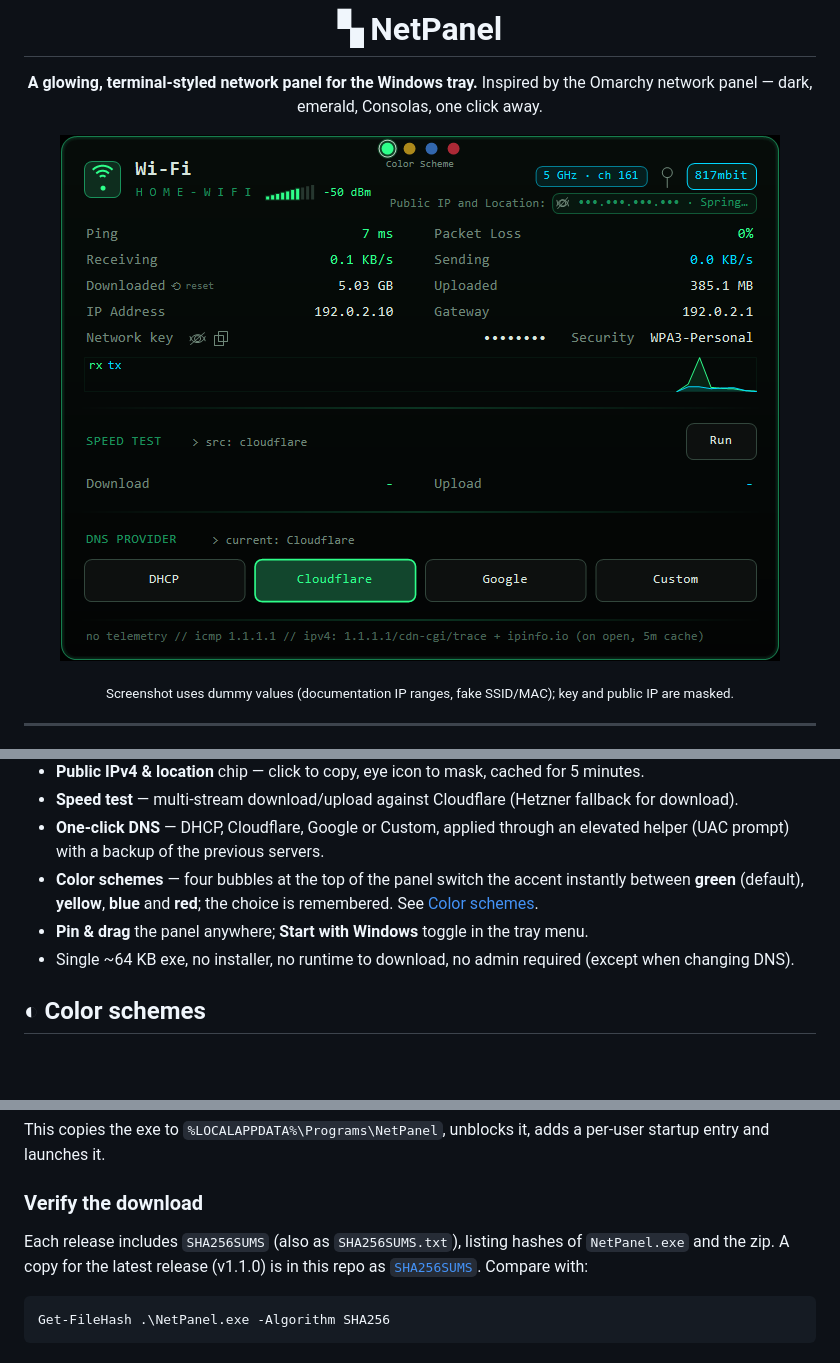
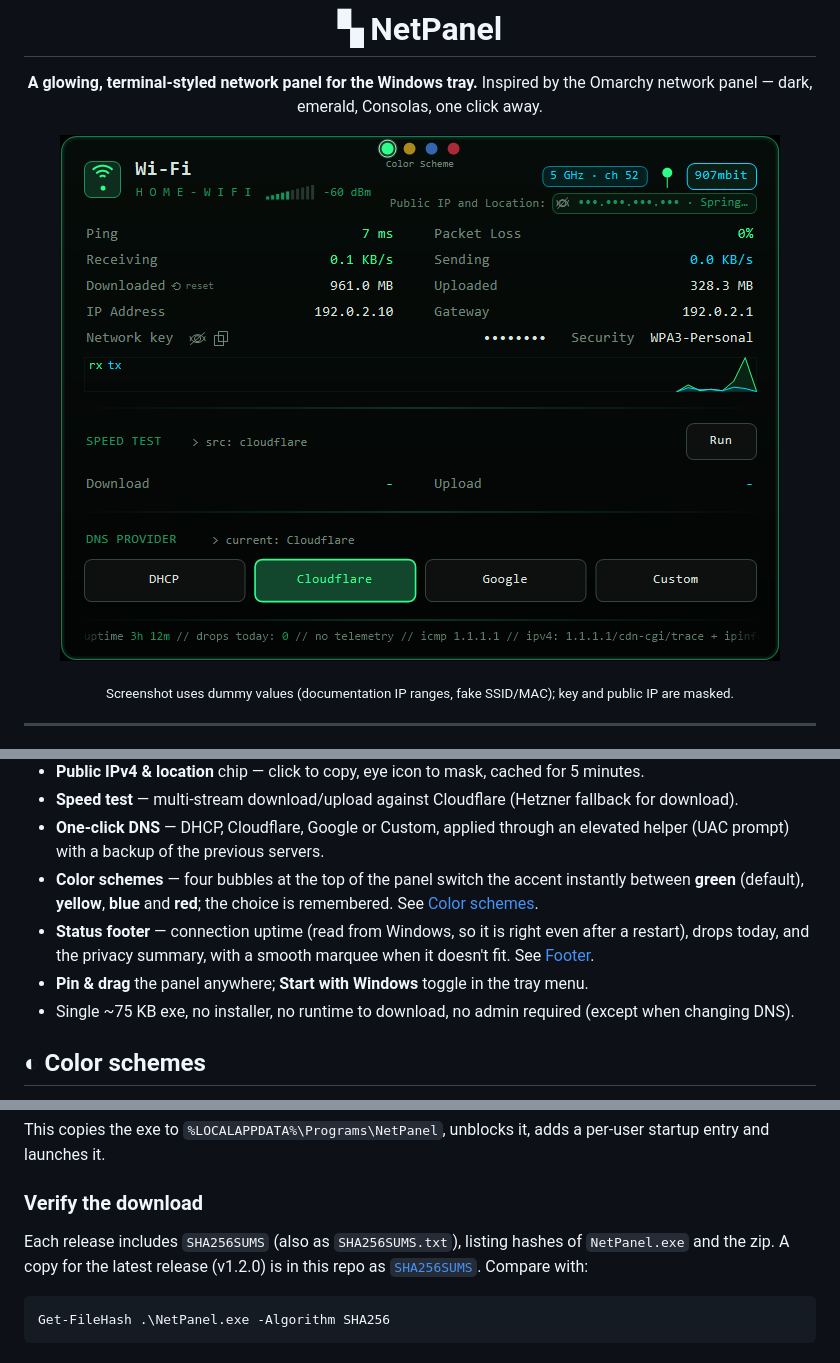
Before and after one commit to buchanonp/NetPanel, a Markdown page: README.md, 3 parts joined by grey strips. Drawn GitHub-style; pictures changed too: docs/screenshot.png; blank space fills up the shorter version.

````diff
--- a/README.md
+++ b/README.md
@@ -26,8 +26,9 @@ Inspired by the Omarchy network panel — dark, emerald, Consolas, one click awa
 - **Speed test** — multi-stream download/upload against Cloudflare (Hetzner fallback for download).
 - **One-click DNS** — DHCP, Cloudflare, Google or Custom, applied through an elevated helper (UAC prompt) with a backup of the previous servers.
 - **Color schemes** — four bubbles at the top of the panel switch the accent instantly between **green** (default), **yellow**, **blue** and **red**; the choice is remembered. See [Color schemes](#-color-schemes).
+- **Status footer** — connection uptime (read from Windows, so it is right even after a restart), drops today, and the privacy summary, with a smooth marquee when it doesn't fit. See [Footer](#-footer).
 - **Pin & drag** the panel anywhere; **Start with Windows** toggle in the tray menu.
-- Single ~64 KB exe, no installer, no runtime to download, no admin required (except when changing DNS).
+- Single ~75 KB exe, no installer, no runtime to download, no admin required (except when changing DNS).
 
 ## ◐ Color schemes
 
@@ -65,7 +79,7 @@ This copies the exe to `%LOCALAPPDATA%\Programs\NetPanel`, unblocks it, adds a p
 
 ### Verify the download
 
-Each release includes `SHA256SUMS` (also as `SHA256SUMS.txt`), listing hashes of `NetPanel.exe` and the zip. A copy for the latest release (v1.1.0) is in this repo as [`SHA256SUMS`](SHA256SUMS). Compare with:
+Each release includes `SHA256SUMS` (also as `SHA256SUMS.txt`), listing hashes of `NetPanel.exe` and the zip. A copy for the latest release (v1.2.0) is in this repo as [`SHA256SUMS`](SHA256SUMS). Compare with:
 
 ```powershell
 Get-FileHash .\NetPanel.exe -Algorithm SHA256
````
Also changed, not shown: other parts of README.md (+16 -2 lines), docs/themes.png, 2 other files.
